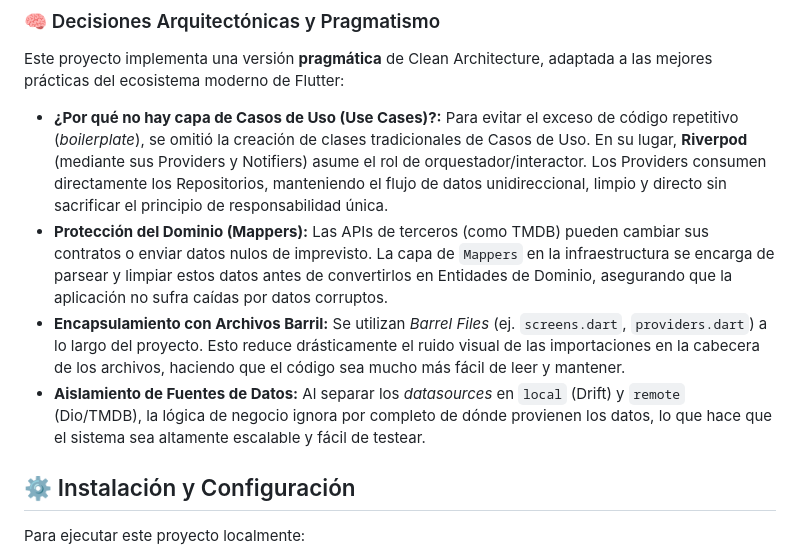
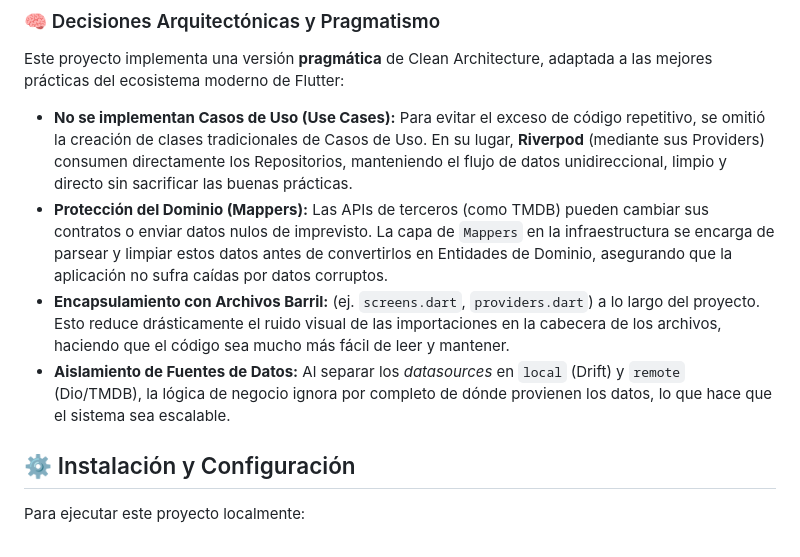
Before and after one commit to VladimirOJDev/BiblioCine, a Markdown page: README.md, the part around the change. Rendered like a GitHub page.

Commit message:
README actualizado

```diff
--- a/README.md
+++ b/README.md
@@ -80,10 +80,10 @@ lib/
 
 Este proyecto implementa una versión **pragmática** de Clean Architecture, adaptada a las mejores prácticas del ecosistema moderno de Flutter:
 
-* **¿Por qué no hay capa de Casos de Uso (Use Cases)?:** Para evitar el exceso de código repetitivo (*boilerplate*), se omitió la creación de clases tradicionales de Casos de Uso. En su lugar, **Riverpod** (mediante sus Providers y Notifiers) asume el rol de orquestador/interactor. Los Providers consumen directamente los Repositorios, manteniendo el flujo de datos unidireccional, limpio y directo sin sacrificar el principio de responsabilidad única.
+* **No se implementan Casos de Uso (Use Cases):** Para evitar el exceso de código repetitivo, se omitió la creación de clases tradicionales de Casos de Uso. En su lugar, **Riverpod** (mediante sus Providers) consumen directamente los Repositorios, manteniendo el flujo de datos unidireccional, limpio y directo sin sacrificar las buenas prácticas.
 * **Protección del Dominio (Mappers):** Las APIs de terceros (como TMDB) pueden cambiar sus contratos o enviar datos nulos de imprevisto. La capa de `Mappers` en la infraestructura se encarga de parsear y limpiar estos datos antes de convertirlos en Entidades de Dominio, asegurando que la aplicación no sufra caídas por datos corruptos.
-* **Encapsulamiento con Archivos Barril:** Se utilizan *Barrel Files* (ej. `screens.dart`, `providers.dart`) a lo largo del proyecto. Esto reduce drásticamente el ruido visual de las importaciones en la cabecera de los archivos, haciendo que el código sea mucho más fácil de leer y mantener.
-* **Aislamiento de Fuentes de Datos:** Al separar los *datasources* en `local` (Drift) y `remote` (Dio/TMDB), la lógica de negocio ignora por completo de dónde provienen los datos, lo que hace que el sistema sea altamente escalable y fácil de testear.
+* **Encapsulamiento con Archivos Barril:** (ej. `screens.dart`, `providers.dart`) a lo largo del proyecto. Esto reduce drásticamente el ruido visual de las importaciones en la cabecera de los archivos, haciendo que el código sea mucho más fácil de leer y mantener.
+* **Aislamiento de Fuentes de Datos:** Al separar los *datasources* en `local` (Drift) y `remote` (Dio/TMDB), la lógica de negocio ignora por completo de dónde provienen los datos, lo que hace que el sistema sea escalable.
 
 ## ⚙️ Instalación y Configuración
 
```
